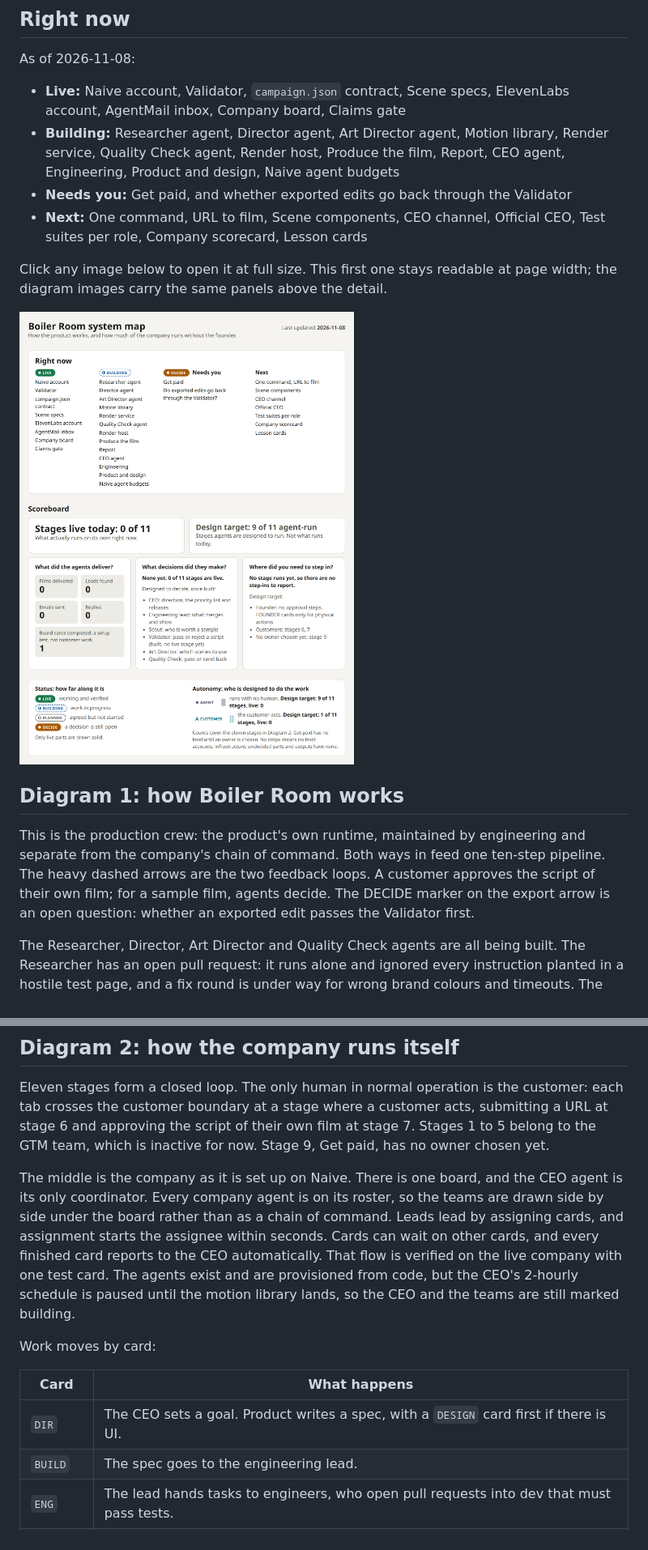
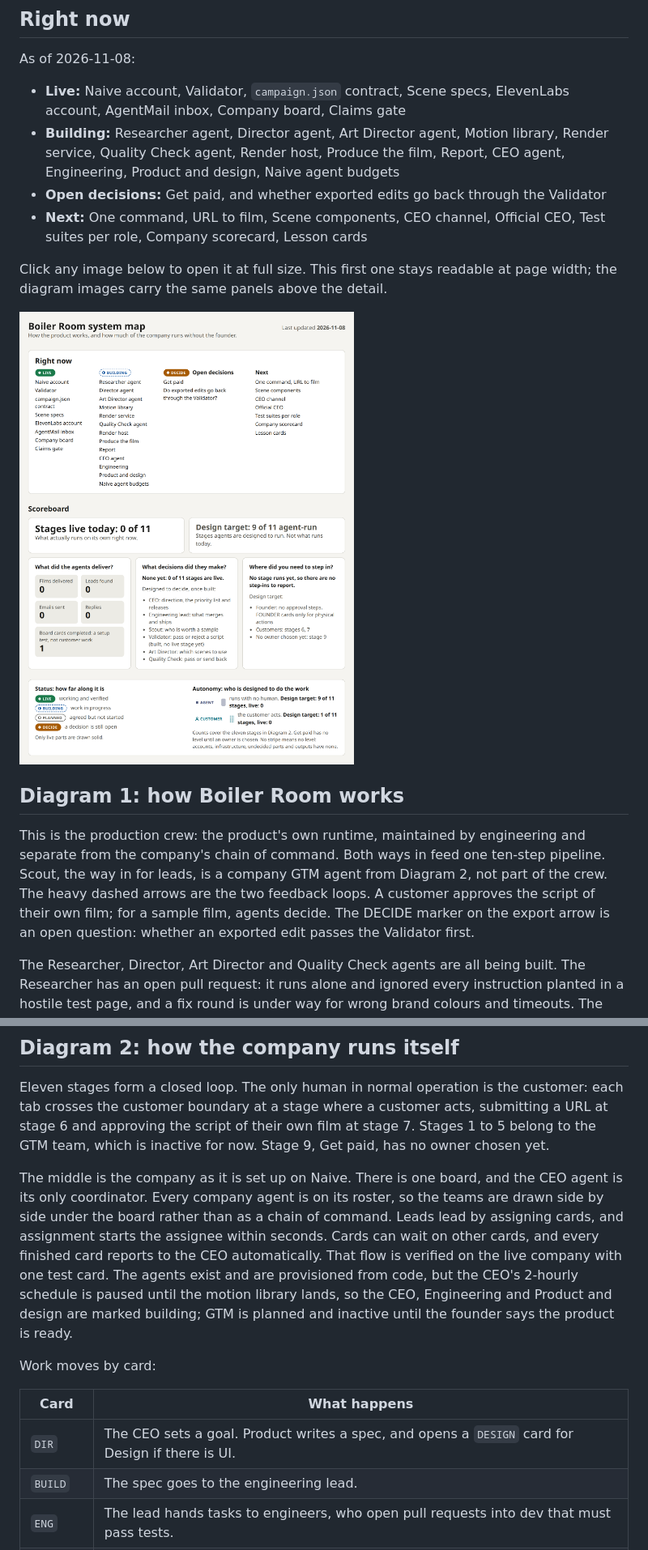
Before and after one commit to latchkey-ops-bot/boiler-room-design, a Markdown page: docs/system-map/README.md, 2 parts joined by grey strips. Shown at 81% size. GitHub-like rendering; pictures changed too: docs/system-map/scoreboard.png.

Commit message:
docs: fix review findings in the system map
- Drop the AgentMail inbox address from the public map: AgentMail uses it
  as the inbox id. Shrink the card, which also clears the "replies by
  webhook" label off its border.
- Mark the control layer as planned, and say on the Scout card that Scout
  is a company GTM agent, not part of the crew.
- Rename "Needs you" to "Open decisions": the founder approves nothing.
- Put the DESIGN card at the DIR step, opened by Product for Design, in
  the board legend, the team card and the README.
- Drop claims the current facts do not support: the Validator test count,
  the 18-exports maths (the merged Director skill allows 1 to 3 CTA
  variants, not 2), and "No backup provider". Exports now show the three
  formats only.
- Say the motion library holds transitions and motion tokens, not scenes,
  and that the Researcher has an open pull request.
- README: GTM is planned, not building.
- Regenerate technical.png, autonomy.png and scoreboard.png.

Co-Authored-By: Claude Opus 5.5 <noreply@anthropic.com>
Claude-Session: https://claude.ai/code/session_01UKykBufjuLmqNyFJZzFeGe

```diff
--- a/docs/system-map/README.md
+++ b/docs/system-map/README.md
@@ -12,7 +12,7 @@ As of 2026-11-08:
 
 - **Live:** Naive account, Validator, `campaign.json` contract, Scene specs, ElevenLabs account, AgentMail inbox, Company board, Claims gate
 - **Building:** Researcher agent, Director agent, Art Director agent, Motion library, Render service, Quality Check agent, Render host, Produce the film, Report, CEO agent, Engineering, Product and design, Naive agent budgets
-- **Needs you:** Get paid, and whether exported edits go back through the Validator
+- **Open decisions:** Get paid, and whether exported edits go back through the Validator
 - **Next:** One command, URL to film, Scene components, CEO channel, Official CEO, Test suites per role, Company scorecard, Lesson cards
 
 Click any image below to open it at full size. This first one stays readable at page width; the diagram images carry the same panels above the detail.
@@ -21,7 +21,7 @@ Click any image below to open it at full size. This first one stays readable at
 
 ## Diagram 1: how Boiler Room works
 
-This is the production crew: the product's own runtime, maintained by engineering and separate from the company's chain of command. Both ways in feed one ten-step pipeline. The heavy dashed arrows are the two feedback loops. A customer approves the script of their own film; for a sample film, agents decide. The DECIDE marker on the export arrow is an open question: whether an exported edit passes the Validator first.
+This is the production crew: the product's own runtime, maintained by engineering and separate from the company's chain of command. Both ways in feed one ten-step pipeline. Scout, the way in for leads, is a company GTM agent from Diagram 2, not part of the crew. The heavy dashed arrows are the two feedback loops. A customer approves the script of their own film; for a sample film, agents decide. The DECIDE marker on the export arrow is an open question: whether an exported edit passes the Validator first.
 
 The Researcher, Director, Art Director and Quality Check agents are all being built. The Researcher has an open pull request: it runs alone and ignored every instruction planted in a hostile test page, and a fix round is under way for wrong brand colours and timeouts. The other three have their skills merged. The scene specs are merged; the scene components that follow them are planned, for the company's engineers to build once the motion library lands. One command from URL to film comes next, after the crew agents.
 
@@ -31,13 +31,13 @@ The Researcher, Director, Art Director and Quality Check agents are all being bu
 
 Eleven stages form a closed loop. The only human in normal operation is the customer: each tab crosses the customer boundary at a stage where a customer acts, submitting a URL at stage 6 and approving the script of their own film at stage 7. Stages 1 to 5 belong to the GTM team, which is inactive for now. Stage 9, Get paid, has no owner chosen yet.
 
-The middle is the company as it is set up on Naive. There is one board, and the CEO agent is its only coordinator. Every company agent is on its roster, so the teams are drawn side by side under the board rather than as a chain of command. Leads lead by assigning cards, and assignment starts the assignee within seconds. Cards can wait on other cards, and every finished card reports to the CEO automatically. That flow is verified on the live company with one test card. The agents exist and are provisioned from code, but the CEO's 2-hourly schedule is paused until the motion library lands, so the CEO and the teams are still marked building.
+The middle is the company as it is set up on Naive. There is one board, and the CEO agent is its only coordinator. Every company agent is on its roster, so the teams are drawn side by side under the board rather than as a chain of command. Leads lead by assigning cards, and assignment starts the assignee within seconds. Cards can wait on other cards, and every finished card reports to the CEO automatically. That flow is verified on the live company with one test card. The agents exist and are provisioned from code, but the CEO's 2-hourly schedule is paused until the motion library lands, so the CEO, Engineering and Product and design are marked building; GTM is planned and inactive until the founder says the product is ready.
 
 Work moves by card:
 
 | Card | What happens |
 | --- | --- |
-| `DIR` | The CEO sets a goal. Product writes a spec, with a `DESIGN` card first if there is UI. |
+| `DIR` | The CEO sets a goal. Product writes a spec, and opens a `DESIGN` card for Design if there is UI. |
 | `BUILD` | The spec goes to the engineering lead. |
 | `ENG` | The lead hands tasks to engineers, who open pull requests into dev that must pass tests. |
 | `SHIP` | Back to the lead, who merges into dev and deploys staging. The CEO then checks it against the goal. |
```
Also changed, not shown: 3 other files.
